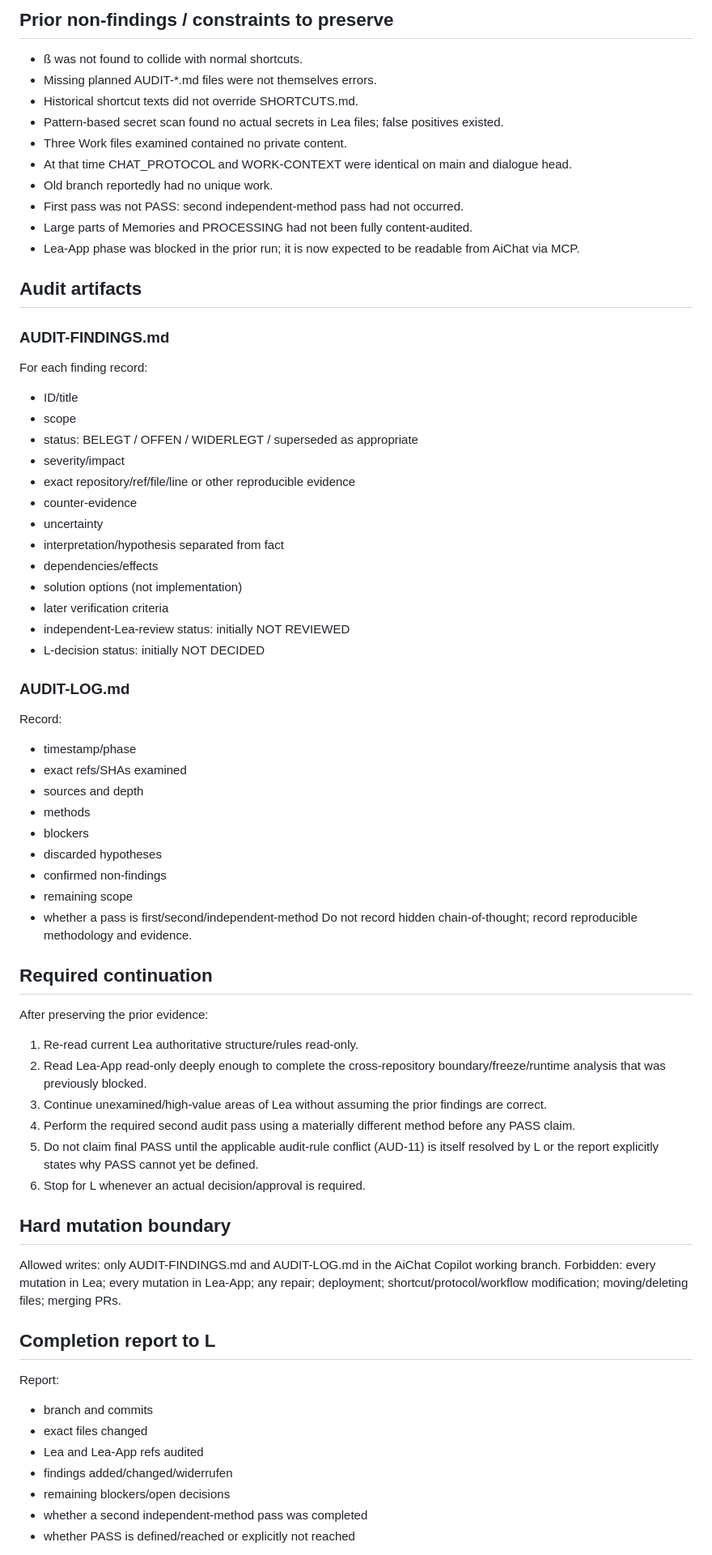
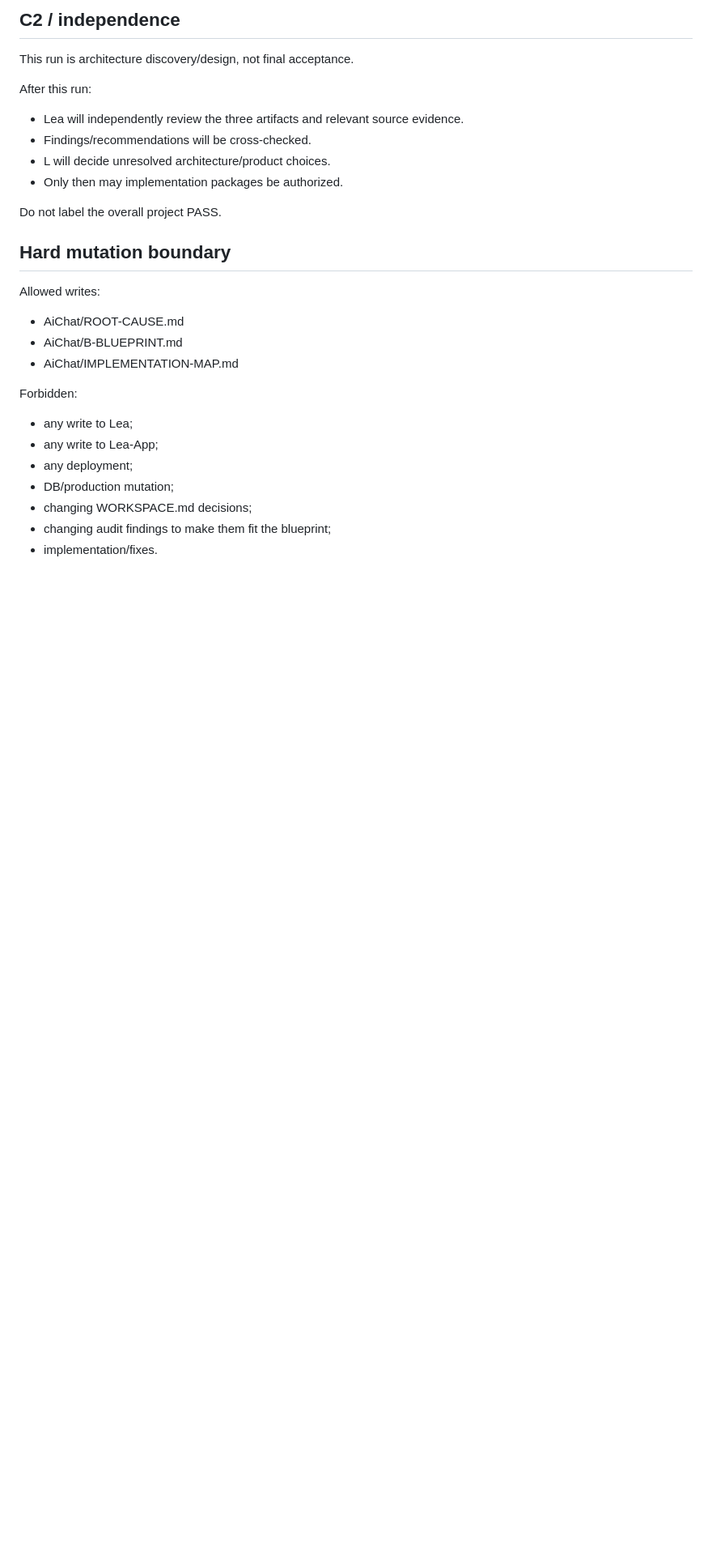
Before and after one commit to El-Ninjo1965/AiChat, a Markdown page: AGENT_TASK.md, the part around one of its changes. Shown at 81% size. Rendered like a GitHub page; blank space fills up the shorter version.

```diff
--- a/AGENT_TASK.md
+++ b/AGENT_TASK.md
@@ -112,67 +183,27 @@ Pre-write SHA check is not atomic; real conflict behavior across Lea/Claude not
 
-## Prior non-findings / constraints to preserve
-- ß was not found to collide with normal shortcuts.
-- Missing planned AUDIT-*.md files were not themselves errors.
-- Historical shortcut texts did not override SHORTCUTS.md.
-- Pattern-based secret scan found no actual secrets in Lea files; false positives existed.
-- Three Work files examined contained no private content.
-- At that time CHAT_PROTOCOL and WORK-CONTEXT were identical on main and dialogue head.
-- Old branch reportedly had no unique work.
-- First pass was not PASS: second independent-method pass had not occurred.
-- Large parts of Memories and PROCESSING had not been fully content-audited.
-- Lea-App phase was blocked in the prior run; it is now expected to be readable from AiChat via MCP.
+## C2 / independence
+This run is architecture discovery/design, not final acceptance.
 
-## Audit artifacts
+After this run:
+- Lea will independently review the three artifacts and relevant source evidence.
+- Findings/recommendations will be cross-checked.
+- L will decide unresolved architecture/product choices.
+- Only then may implementation packages be authorized.
 
-### AUDIT-FINDINGS.md
-For each finding record:
-- ID/title
-- scope
-- status: BELEGT / OFFEN / WIDERLEGT / superseded as appropriate
-- severity/impact
-- exact repository/ref/file/line or other reproducible evidence
-- counter-evidence
-- uncertainty
-- interpretation/hypothesis separated from fact
-- dependencies/effects
-- solution options (not implementation)
-- later verification criteria
-- independent-Lea-review status: initially NOT REVIEWED
-- L-decision status: initially NOT DECIDED
-
-### AUDIT-LOG.md
-Record:
-- timestamp/phase
-- exact refs/SHAs examined
-- sources and depth
-- methods
-- blockers
-- discarded hypotheses
-- confirmed non-findings
-- remaining scope
-- whether a pass is first/second/independent-method
-Do not record hidden chain-of-thought; record reproducible methodology and evidence.
-
-## Required continuation
-After preserving the prior evidence:
-1. Re-read current Lea authoritative structure/rules read-only.
-2. Read Lea-App read-only deeply enough to complete the cross-repository boundary/freeze/runtime analysis that was previously blocked.
-3. Continue unexamined/high-value areas of Lea without assuming the prior findings are correct.
-4. Perform the required second audit pass using a materially different method before any PASS claim.
-5. Do not claim final PASS until the applicable audit-rule conflict (AUD-11) is itself resolved by L or the report explicitly states why PASS cannot yet be defined.
-6. Stop for L whenever an actual decision/approval is required.
+Do not label the overall project PASS.
 
 ## Hard mutation boundary
-Allowed writes: only AUDIT-FINDINGS.md and AUDIT-LOG.md in the AiChat Copilot working branch.
-Forbidden: every mutation in Lea; every mutation in Lea-App; any repair; deployment; shortcut/protocol/workflow modification; moving/deleting files; merging PRs.
+Allowed writes:
+- AiChat/ROOT-CAUSE.md
+- AiChat/B-BLUEPRINT.md
+- AiChat/IMPLEMENTATION-MAP.md
 
-## Completion report to L
-Report:
-- branch and commits
-- exact files changed
-- Lea and Lea-App refs audited
-- findings added/changed/widerrufen
-- remaining blockers/open decisions
-- whether a second independent-method pass was completed
-- whether PASS is defined/reached or explicitly not reached
+Forbidden:
+- any write to Lea;
+- any write to Lea-App;
+- any deployment;
+- DB/production mutation;
+- changing WORKSPACE.md decisions;
+- changing audit findings to make them fit the blueprint;
+- implementation/fixes.
 
```
Also changed, not shown: other parts of AGENT_TASK.md (+167 -87 lines).
